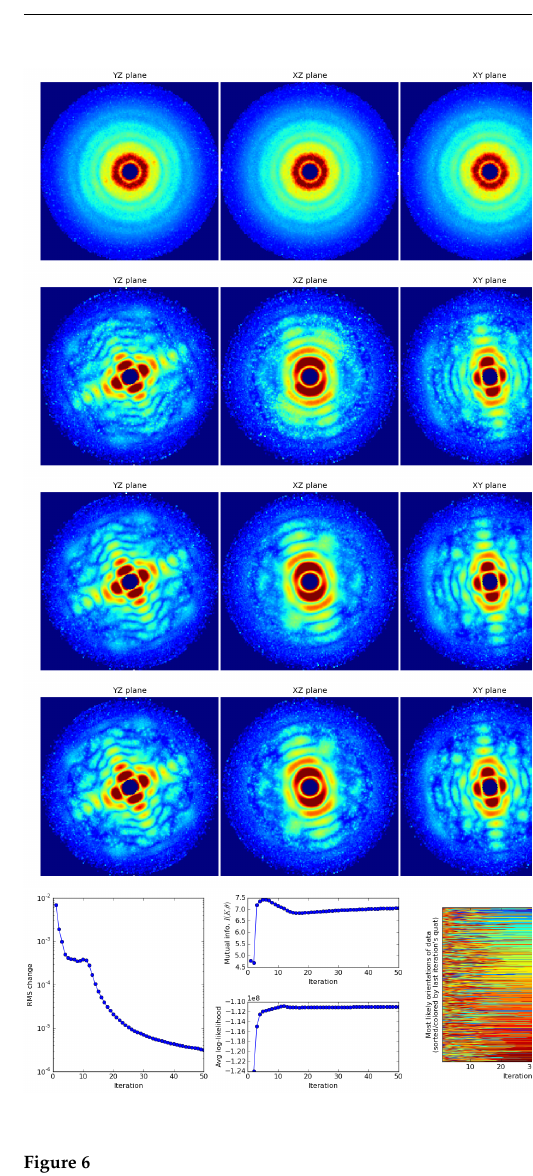
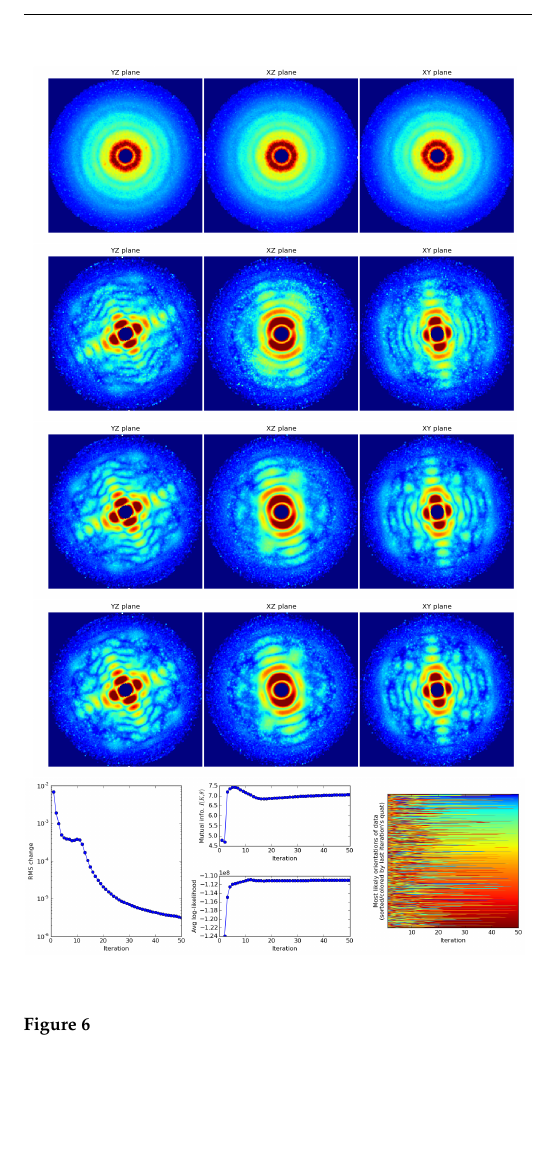
Before and after one commit to duaneloh/Dragonfly, a LaTeX document (paper/EMC.tex): part of one column of page 10 of 11, cut so that both start at the same text, the shorter picture padded with empty space. Compiled offline with pdfLaTeX.

Commit message:
Fixed overlapping figures 6 & 7

```diff
--- a/paper/EMC.tex
+++ b/paper/EMC.tex
@@ -508,11 +508,11 @@ max. quaternion sampling\footnote{Sampling and criterion defined in \citeasnoun{
  %-------------------------------------------------------------------------
 \begin{figure}
 \caption{Convergence of diffraction speckle features in a simulated AMO single-particle experiment (parameters listed in Table \ref{table:simParams}). In each row we render central slices of the 3D diffraction intensities recovered from KLH1 during an EMC reconstruction, after iterations 1,10,20 and 50 in ascending row order. The bottom plots are additional diagnostics on the reconstructed 3D diffraction model: (left column) the root mean squared change in the 3D model; (middle column) mutual information and log-likelihood of the model; (right) the most likely orientations of all the patterns.}
-\includegraphics[height=0.15\textheight]{figures/amo_low_intens_001.png}
-\includegraphics[height=0.15\textheight]{figures/amo_low_intens_010.png}
-\includegraphics[height=0.15\textheight]{figures/amo_low_intens_020.png}
-\includegraphics[height=0.15\textheight]{figures/amo_low_intens_050.png} \label{fig:amo_low_intens}
-\includegraphics[height=0.15\textheight]{figures/amo_low_log.png} \label{fig:amo_low_log}
+\includegraphics[height=0.13\textheight]{figures/amo_low_intens_001.png}
+\includegraphics[height=0.13\textheight]{figures/amo_low_intens_010.png}
+\includegraphics[height=0.13\textheight]{figures/amo_low_intens_020.png}
+\includegraphics[height=0.13\textheight]{figures/amo_low_intens_050.png} \label{fig:amo_low_intens}
+\includegraphics[height=0.13\textheight]{figures/amo_low_log.png} \label{fig:amo_low_log}
 \end{figure}
 
  %-------------------------------------------------------------------------
```
